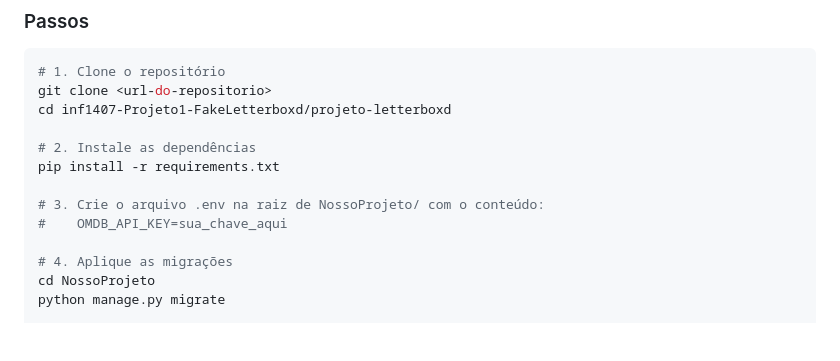
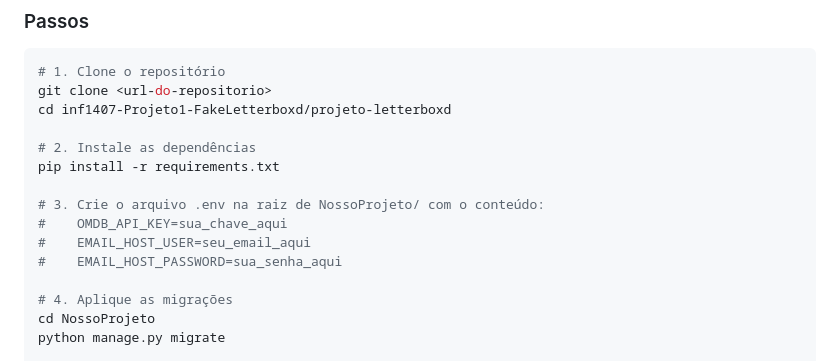
Before and after one commit to LuisaSilveira/inf1407-Projeto1-FakeLetterboxd, a Markdown page: README.md, the part around the change. GitHub-like rendering; blank space fills up the shorter version.

Commit message:
atualizacao readme

```diff
--- a/README.md
+++ b/README.md
@@ -42,6 +42,8 @@ pip install -r requirements.txt
 
 # 3. Crie o arquivo .env na raiz de NossoProjeto/ com o conteúdo:
 #    OMDB_API_KEY=sua_chave_aqui
+#    EMAIL_HOST_USER=seu_email_aqui
+#    EMAIL_HOST_PASSWORD=sua_senha_aqui
 
 # 4. Aplique as migrações
 cd NossoProjeto
```
